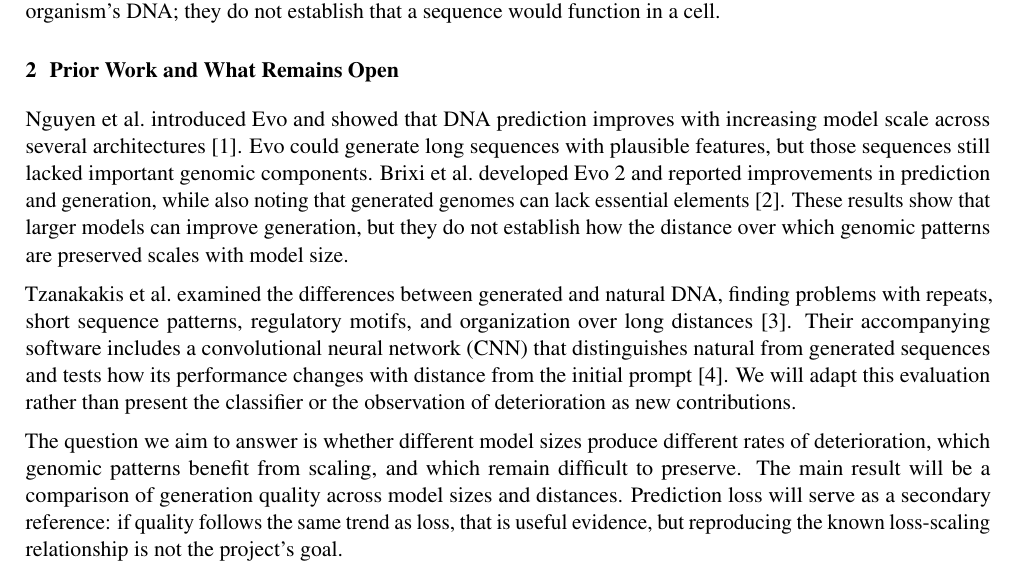
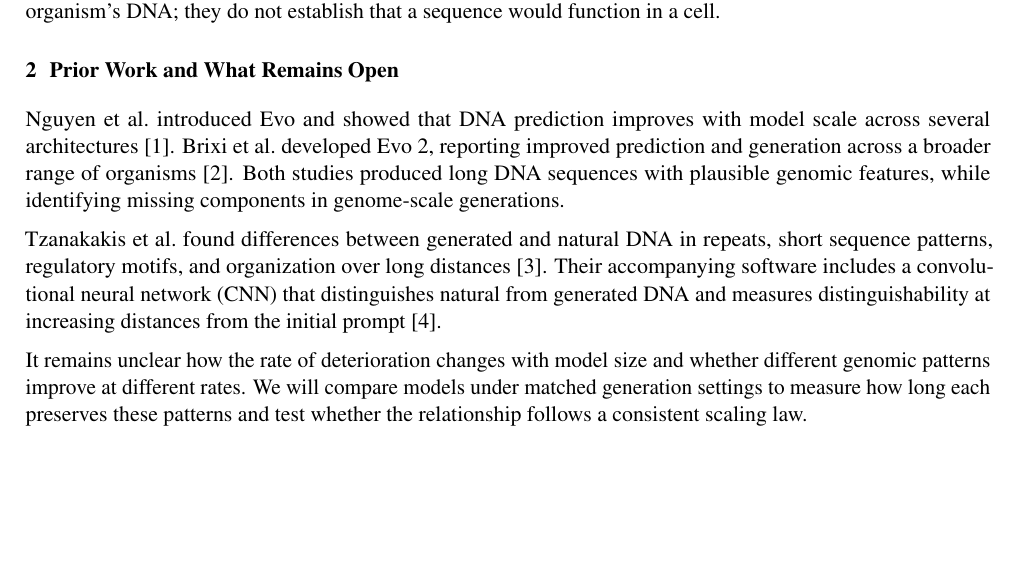
Before and after one commit to kevins4202/dna-scaling, a LaTeX document (proposal/main.tex): part of page 1 of 3, cut so that both start at the same text, the shorter picture padded with empty space. Compiled offline with pdfLaTeX.

Commit message:
Make prior work section concise and objective

```diff
--- a/proposal/main.tex
+++ b/proposal/main.tex
@@ -25,11 +25,11 @@
 Here, realistic DNA means DNA that resembles natural sequences in measurable ways: the frequency of short base patterns, the lengths and spacing of repeats, and the arrangement of gene-coding regions. We will also test whether a classifier can tell generated DNA from natural DNA. These tests measure resemblance to a chosen organism's DNA; they do not establish that a sequence would function in a cell.
 
 \section{Prior Work and What Remains Open}
-Nguyen et al.\ introduced Evo and showed that DNA prediction improves with increasing model scale across several architectures~\cite{evo}. Evo could generate long sequences with plausible features, but those sequences still lacked important genomic components. Brixi et al.\ developed Evo 2 and reported improvements in prediction and generation, while also noting that generated genomes can lack essential elements~\cite{evo2}. These results show that larger models can improve generation, but they do not establish how the distance over which genomic patterns are preserved scales with model size.
+Nguyen et al.\ introduced Evo and showed that DNA prediction improves with model scale across several architectures~\cite{evo}. Brixi et al.\ developed Evo 2, reporting improved prediction and generation across a broader range of organisms~\cite{evo2}. Both studies produced long DNA sequences with plausible genomic features, while identifying missing components in genome-scale generations.
 
-Tzanakakis et al.\ examined the differences between generated and natural DNA, finding problems with repeats, short sequence patterns, regulatory motifs, and organization over long distances~\cite{limitations}. Their accompanying software includes a convolutional neural network (CNN) that distinguishes natural from generated sequences and tests how its performance changes with distance from the initial prompt~\cite{benchmark}. We will adapt this evaluation rather than present the classifier or the observation of deterioration as new contributions.
+Tzanakakis et al.\ found differences between generated and natural DNA in repeats, short sequence patterns, regulatory motifs, and organization over long distances~\cite{limitations}. Their accompanying software includes a convolutional neural network (CNN) that distinguishes natural from generated DNA and measures distinguishability at increasing distances from the initial prompt~\cite{benchmark}.
 
-The question we aim to answer is whether different model sizes produce different rates of deterioration, which genomic patterns benefit from scaling, and which remain difficult to preserve. The main result will be a comparison of generation quality across model sizes and distances. Prediction loss will serve as a secondary reference: if quality follows the same trend as loss, that is useful evidence, but reproducing the known loss-scaling relationship is not the project's goal.
+It remains unclear how the rate of deterioration changes with model size and whether different genomic patterns improve at different rates. We will compare models under matched generation settings to measure how long each preserves these patterns and test whether the relationship follows a consistent scaling law.
 
 \newpage
 \section{Plan}
```
Also changed, not shown: proposal.pdf.
